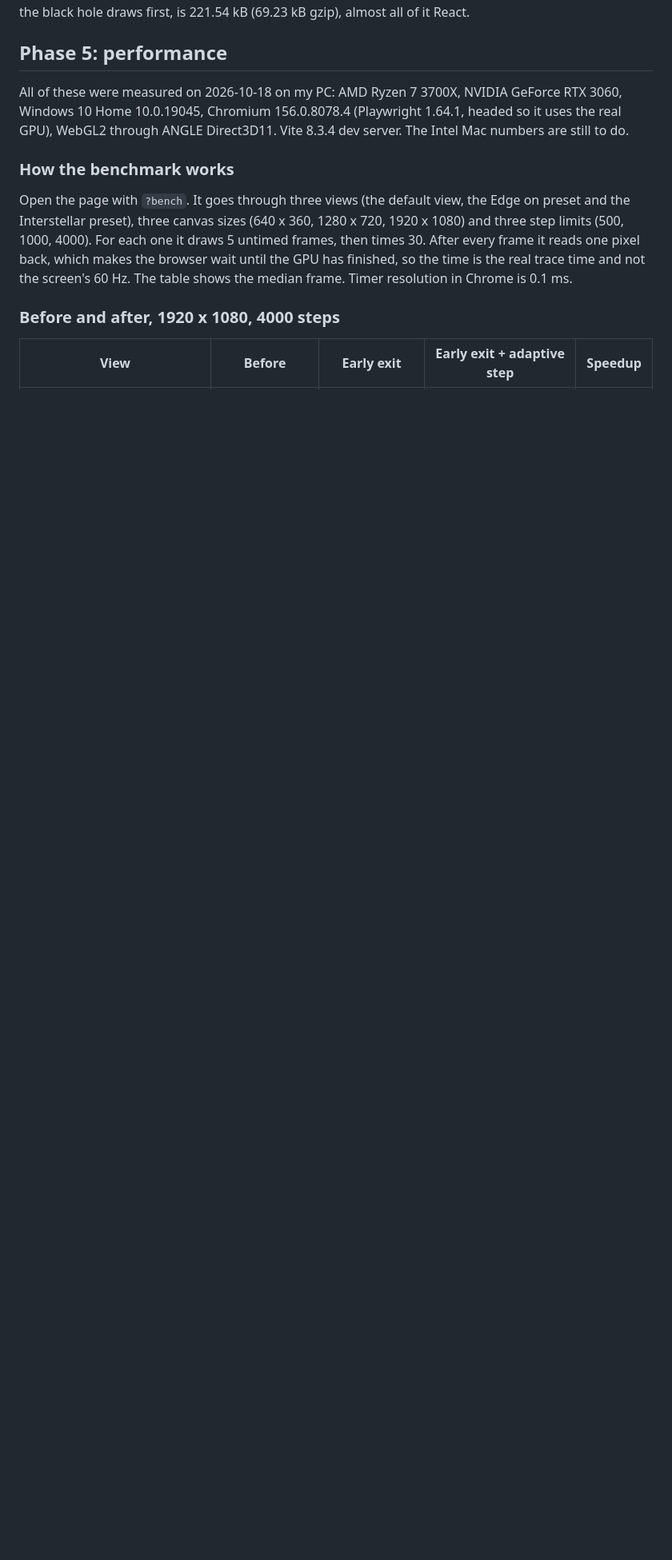
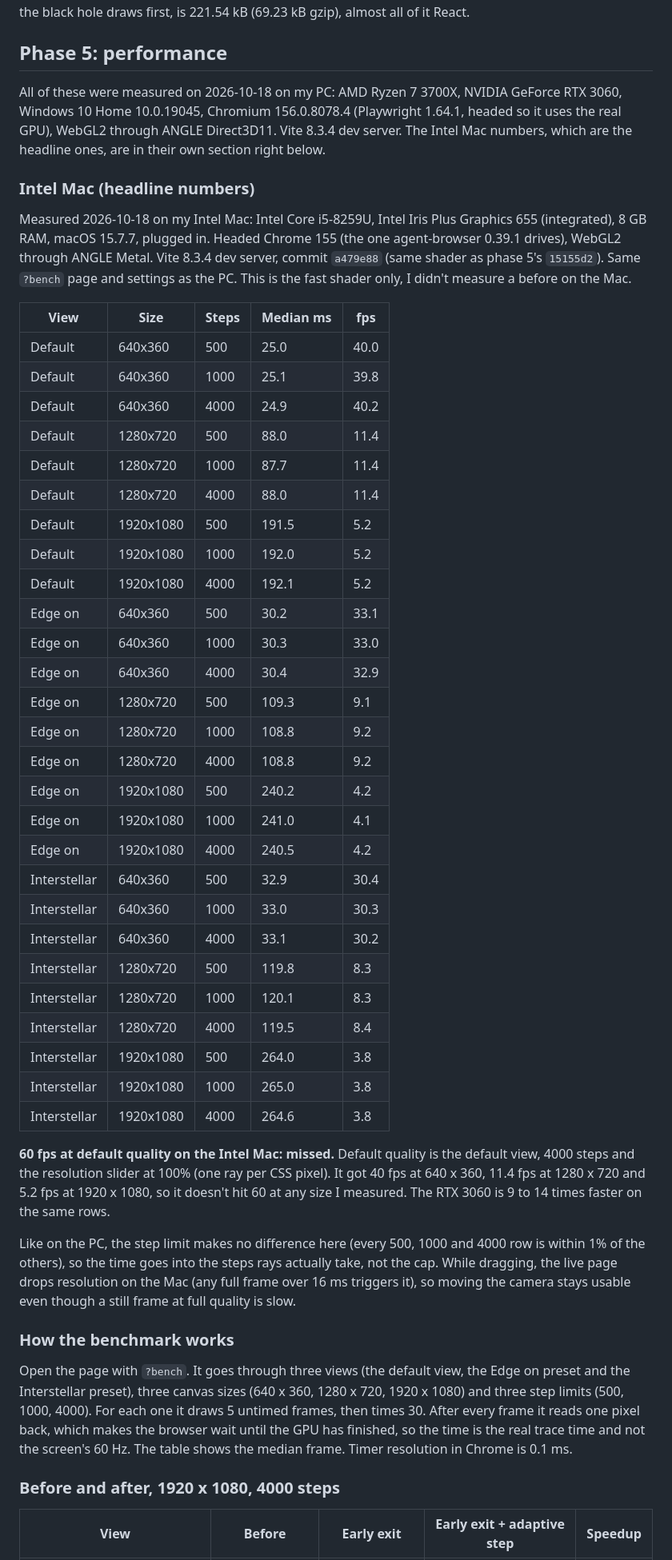
Before and after one commit to joshuacortes195/event-horizon, a Markdown page: results/README.md, the part around one of its changes. Shown at 80% size. Drawn GitHub-style; blank space fills up the shorter version.

Commit message:
Intel Mac benchmark: default quality misses 60 fps (40 fps at 640x360, 11 at 720p, 5 at 1080p), phase 5 done

```diff
--- a/results/README.md
+++ b/results/README.md
@@ -184,7 +184,45 @@ agent-browser 0.39.1, headed Chrome on my PC, WebGL on the RTX 3060 through ANGL
 
 ## Phase 5: performance
 
-All of these were measured on 2026-10-18 on my PC: AMD Ryzen 7 3700X, NVIDIA GeForce RTX 3060, Windows 10 Home 10.0.19045, Chromium 156.0.8078.4 (Playwright 1.64.1, headed so it uses the real GPU), WebGL2 through ANGLE Direct3D11. Vite 8.3.4 dev server. The Intel Mac numbers are still to do.
+All of these were measured on 2026-10-18 on my PC: AMD Ryzen 7 3700X, NVIDIA GeForce RTX 3060, Windows 10 Home 10.0.19045, Chromium 156.0.8078.4 (Playwright 1.64.1, headed so it uses the real GPU), WebGL2 through ANGLE Direct3D11. Vite 8.3.4 dev server. The Intel Mac numbers, which are the headline ones, are in their own section right below.
+
+### Intel Mac (headline numbers)
+
+Measured 2026-10-18 on my Intel Mac: Intel Core i5-8259U, Intel Iris Plus Graphics 655 (integrated), 8 GB RAM, macOS 15.7.7, plugged in. Headed Chrome 155 (the one agent-browser 0.39.1 drives), WebGL2 through ANGLE Metal. Vite 8.3.4 dev server, commit `a479e88` (same shader as phase 5's `15155d2`). Same `?bench` page and settings as the PC. This is the fast shader only, I didn't measure a before on the Mac.
+
+| View | Size | Steps | Median ms | fps |
+| --- | --- | --- | --- | --- |
+| Default | 640x360 | 500 | 25.0 | 40.0 |
+| Default | 640x360 | 1000 | 25.1 | 39.8 |
+| Default | 640x360 | 4000 | 24.9 | 40.2 |
+| Default | 1280x720 | 500 | 88.0 | 11.4 |
+| Default | 1280x720 | 1000 | 87.7 | 11.4 |
+| Default | 1280x720 | 4000 | 88.0 | 11.4 |
+| Default | 1920x1080 | 500 | 191.5 | 5.2 |
+| Default | 1920x1080 | 1000 | 192.0 | 5.2 |
+| Default | 1920x1080 | 4000 | 192.1 | 5.2 |
+| Edge on | 640x360 | 500 | 30.2 | 33.1 |
+| Edge on | 640x360 | 1000 | 30.3 | 33.0 |
+| Edge on | 640x360 | 4000 | 30.4 | 32.9 |
+| Edge on | 1280x720 | 500 | 109.3 | 9.1 |
+| Edge on | 1280x720 | 1000 | 108.8 | 9.2 |
+| Edge on | 1280x720 | 4000 | 108.8 | 9.2 |
+| Edge on | 1920x1080 | 500 | 240.2 | 4.2 |
+| Edge on | 1920x1080 | 1000 | 241.0 | 4.1 |
+| Edge on | 1920x1080 | 4000 | 240.5 | 4.2 |
+| Interstellar | 640x360 | 500 | 32.9 | 30.4 |
+| Interstellar | 640x360 | 1000 | 33.0 | 30.3 |
+| Interstellar | 640x360 | 4000 | 33.1 | 30.2 |
+| Interstellar | 1280x720 | 500 | 119.8 | 8.3 |
+| Interstellar | 1280x720 | 1000 | 120.1 | 8.3 |
+| Interstellar | 1280x720 | 4000 | 119.5 | 8.4 |
+| Interstellar | 1920x1080 | 500 | 264.0 | 3.8 |
+| Interstellar | 1920x1080 | 1000 | 265.0 | 3.8 |
+| Interstellar | 1920x1080 | 4000 | 264.6 | 3.8 |
+
+**60 fps at default quality on the Intel Mac: missed.** Default quality is the default view, 4000 steps and the resolution slider at 100% (one ray per CSS pixel). It got 40 fps at 640 x 360, 11.4 fps at 1280 x 720 and 5.2 fps at 1920 x 1080, so it doesn't hit 60 at any size I measured. The RTX 3060 is 9 to 14 times faster on the same rows.
+
+Like on the PC, the step limit makes no difference here (every 500, 1000 and 4000 row is within 1% of the others), so the time goes into the steps rays actually take, not the cap. While dragging, the live page drops resolution on the Mac (any full frame over 16 ms triggers it), so moving the camera stays usable even though a still frame at full quality is slow.
 
 ### How the benchmark works
 
```
Also changed, not shown: other parts of results/README.md (+2 -0 lines), README.md (+1 -1 lines), docs/plan.md (+2 -1 lines).
